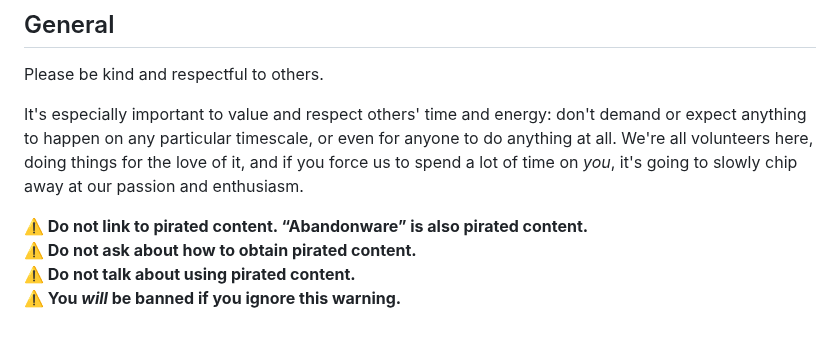
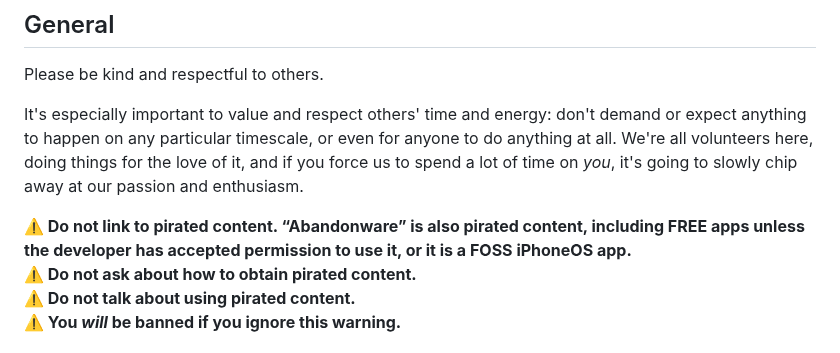
Before and after one commit to touchHLE/touchHLE, a Markdown page: CONTRIBUTING.md, the part around the change. Drawn GitHub-style.

Commit message:
Free apps also count as piracy

```diff
--- a/CONTRIBUTING.md
+++ b/CONTRIBUTING.md
@@ -6,7 +6,7 @@ Please be kind and respectful to others.
 
 It's especially important to value and respect others' time and energy: don't demand or expect anything to happen on any particular timescale, or even for anyone to do anything at all. We're all volunteers here, doing things for the love of it, and if you force us to spend a lot of time on _you_, it's going to slowly chip away at our passion and enthusiasm.
 
-**⚠️ Do not link to pirated content. “Abandonware” is also pirated content.**<br>
+**⚠️ Do not link to pirated content. “Abandonware” is also pirated content, including FREE apps unless the developer has accepted permission to use it, or it is a FOSS iPhoneOS app.**<br>
 **⚠️ Do not ask about how to obtain pirated content.**<br>
 **⚠️ Do not talk about using pirated content.**<br>
 **⚠️ You _will_ be banned if you ignore this warning.**<br>
```
